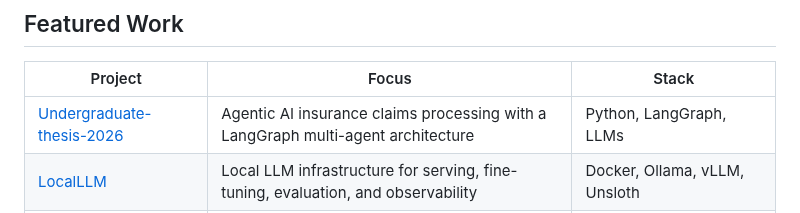
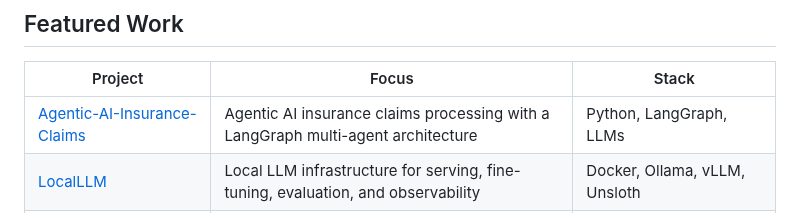
Before and after one commit to anhtuan23004/anhtuan23004, a Markdown page: README.md, the part around the change. Rendered like a GitHub page.

```diff
--- a/README.md
+++ b/README.md
@@ -56,7 +56,7 @@ Hanoi, Vietnam
 
 | Project | Focus | Stack |
 | --- | --- | --- |
-| [Undergraduate-thesis-2026](https://github.com/anhtuan23004/Undergraduate-thesis-2026) | Agentic AI insurance claims processing with a LangGraph multi-agent architecture | Python, LangGraph, LLMs |
+| [Agentic-AI-Insurance-Claims](https://github.com/anhtuan23004/Agentic-AI-Insurance-Claims.git) | Agentic AI insurance claims processing with a LangGraph multi-agent architecture | Python, LangGraph, LLMs |
 | [LocalLLM](https://github.com/anhtuan23004/LocalLLM) | Local LLM infrastructure for serving, fine-tuning, evaluation, and observability | Docker, Ollama, vLLM, Unsloth |
 | [CrawlMed](https://github.com/anhtuan23004/CrawlMed) | Structured crawler for pharmaceutical and medicine websites | Python, Crawl4AI, streaming crawlers |
 | [langgraph-agent-skill](https://github.com/anhtuan23004/langgraph-agent-skill) | Reusable LangGraph skill for stateful agent workflows and AI coding agents | LangGraph, Python, agent workflows |
```
